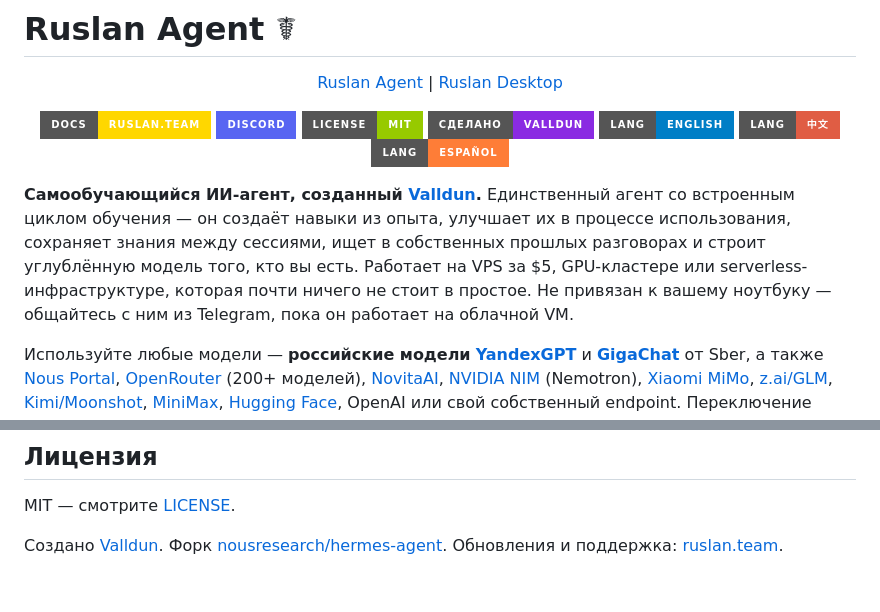
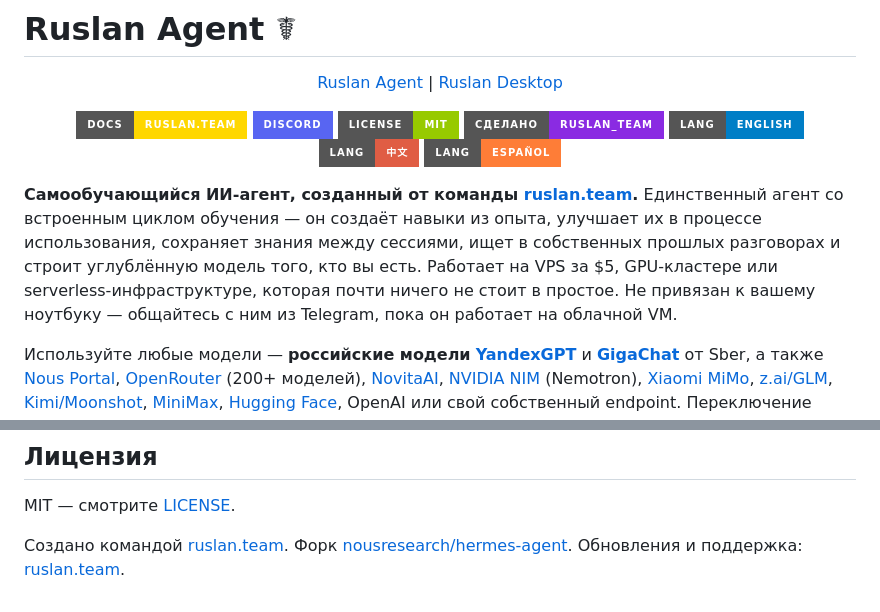
Before and after one commit to valldun1/ruslan, a Markdown page: README.md, 2 parts joined by grey strips. Drawn GitHub-style; badges without logos.

Commit message:
fix: ruslan.team вместо Valldun

```diff
--- a/README.md
+++ b/README.md
@@ -10,13 +10,13 @@
   <a href="https://ruslan.team/docs/"><img src="https://img.shields.io/badge/Docs-ruslan.team-FFD700?style=for-the-badge" alt="Документация"></a>
   <a href="https://ruslan.team/discord"><img src="https://img.shields.io/badge/Discord-5865F2?style=for-the-badge&logo=discord&logoColor=white" alt="Discord"></a>
   <a href="https://github.com/valldun1/ruslan/blob/main/LICENSE"><img src="https://img.shields.io/badge/License-MIT-green?style=for-the-badge" alt="Лицензия: MIT"></a>
-  <a href="https://ruslan.team"><img src="https://img.shields.io/badge/Сделано-Valldun-blueviolet?style=for-the-badge" alt="Сделано Valldun"></a>
+  <a href="https://ruslan.team"><img src="https://img.shields.io/badge/Сделано-Ruslan__Team-blueviolet?style=for-the-badge" alt="Сделано Ruslan Team"></a>
   <a href="README.en.md"><img src="https://img.shields.io/badge/Lang-English-blue?style=for-the-badge" alt="English"></a>
   <a href="README.zh-CN.md"><img src="https://img.shields.io/badge/Lang-中文-red?style=for-the-badge" alt="中文"></a>
   <a href="README.es.md"><img src="https://img.shields.io/badge/Lang-Español-orange?style=for-the-badge" alt="Español"></a>
 </p>
 
-**Самообучающийся ИИ-агент, созданный [Valldun](https://valldun.dev).** Единственный агент со встроенным циклом обучения — он создаёт навыки из опыта, улучшает их в процессе использования, сохраняет знания между сессиями, ищет в собственных прошлых разговорах и строит углублённую модель того, кто вы есть. Работает на VPS за $5, GPU-кластере или serverless-инфраструктуре, которая почти ничего не стоит в простое. Не привязан к вашему ноутбуку — общайтесь с ним из Telegram, пока он работает на облачной VM.
+**Самообучающийся ИИ-агент, созданный от команды [ruslan.team](https://ruslan.team).** Единственный агент со встроенным циклом обучения — он создаёт навыки из опыта, улучшает их в процессе использования, сохраняет знания между сессиями, ищет в собственных прошлых разговорах и строит углублённую модель того, кто вы есть. Работает на VPS за $5, GPU-кластере или serverless-инфраструктуре, которая почти ничего не стоит в простое. Не привязан к вашему ноутбуку — общайтесь с ним из Telegram, пока он работает на облачной VM.
 
 Используйте любые модели — **российские модели** [**YandexGPT**](https://yandex.cloud/ru/services/yandexgpt) и [**GigaChat**](https://developers.sber.ru/gigachat) от Sber, а также [Nous Portal](https://portal.nousresearch.com), [OpenRouter](https://openrouter.ai) (200+ моделей), [NovitaAI](https://novita.ai), [NVIDIA NIM](https://build.nvidia.com) (Nemotron), [Xiaomi MiMo](https://platform.xiaomimimo.com), [z.ai/GLM](https://z.ai), [Kimi/Moonshot](https://platform.moonshot.ai), [MiniMax](https://www.minimax.io), [Hugging Face](https://huggingface.co), OpenAI или свой собственный endpoint. Переключение одной командой `ruslan model` — без правки кода и привязки к вендору.
 
@@ -252,4 +252,4 @@ scripts/run_tests.sh
 
 MIT — смотрите [LICENSE](LICENSE).
 
-Создано [Valldun](https://valldun.dev). Форк [nousresearch/hermes-agent](https://github.com/nousresearch/hermes-agent). Обновления и поддержка: [ruslan.team](https://ruslan.team).
+Создано командой [ruslan.team](https://ruslan.team). Форк [nousresearch/hermes-agent](https://github.com/nousresearch/hermes-agent). Обновления и поддержка: [ruslan.team](https://ruslan.team).
```
